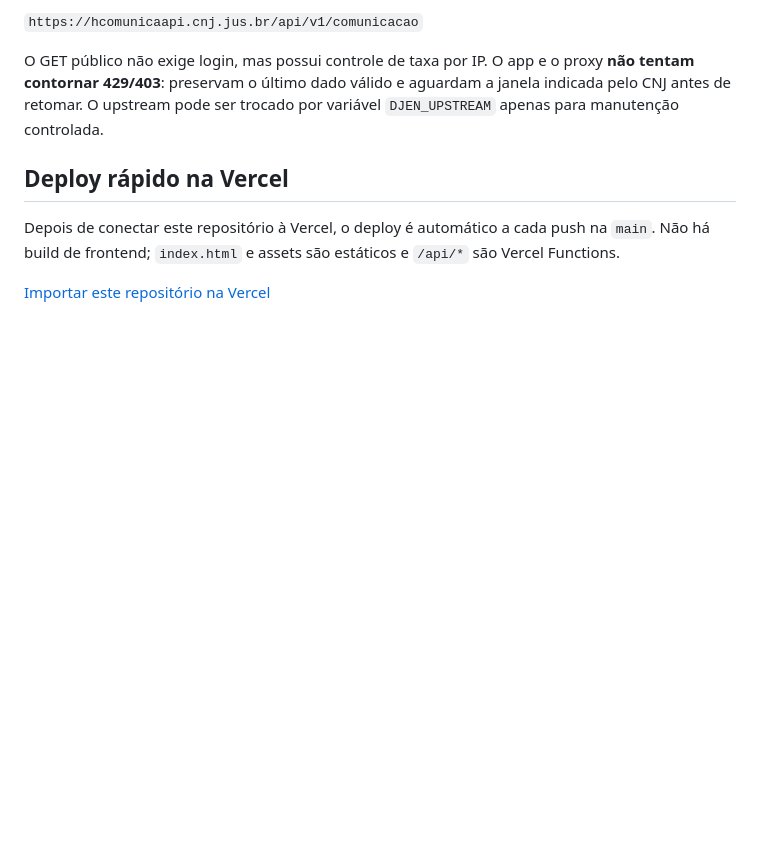
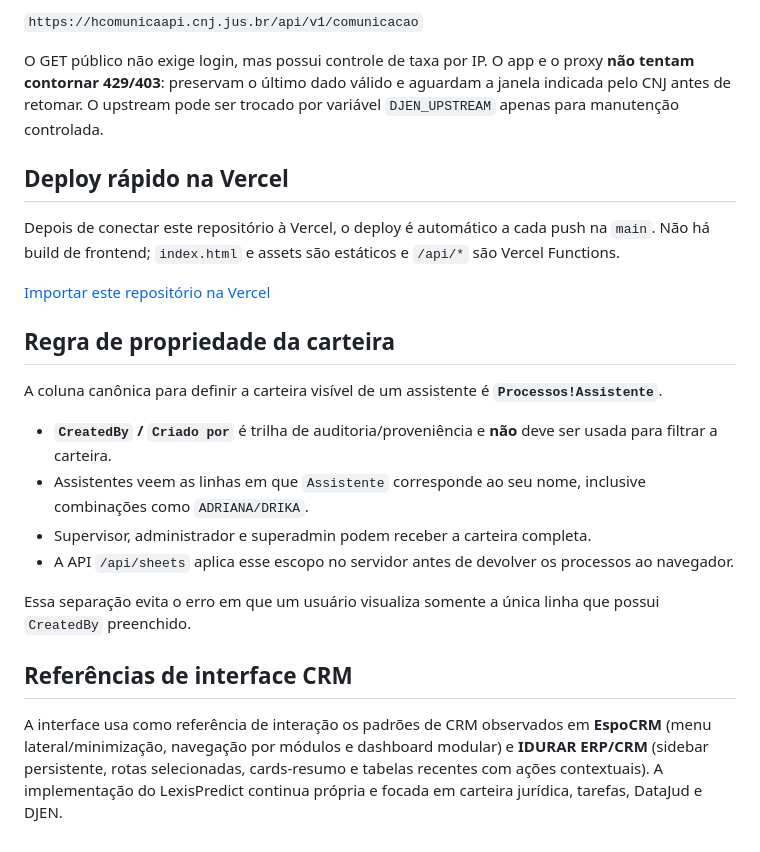
Before and after one commit to W2CAPITAL/LexisPredict-Offline, a Markdown page: README.md, the part around the change. Rendered like a GitHub page; blank space fills up the shorter version.

Commit message:
docs: separar Assistente de CreatedBy e registrar referências CRM

```diff
--- a/README.md
+++ b/README.md
@@ -115,3 +115,18 @@ O GET público não exige login, mas possui controle de taxa por IP. O app e o p
 Depois de conectar este repositório à Vercel, o deploy é automático a cada push na `main`. Não há build de frontend; `index.html` e assets são estáticos e `/api/*` são Vercel Functions.
 
 [Importar este repositório na Vercel](https://vercel.com/new/clone?repository-url=https%3A%2F%2Fgithub.com%2FW2CAPITAL%2FLexisPredict-Offline)
+
+## Regra de propriedade da carteira
+
+A coluna canônica para definir a carteira visível de um assistente é **`Processos!Assistente`**.
+
+- **`CreatedBy` / `Criado por`** é trilha de auditoria/proveniência e **não** deve ser usada para filtrar a carteira.
+- Assistentes veem as linhas em que `Assistente` corresponde ao seu nome, inclusive combinações como `ADRIANA/DRIKA`.
+- Supervisor, administrador e superadmin podem receber a carteira completa.
+- A API `/api/sheets` aplica esse escopo no servidor antes de devolver os processos ao navegador.
+
+Essa separação evita o erro em que um usuário visualiza somente a única linha que possui `CreatedBy` preenchido.
+
+## Referências de interface CRM
+
+A interface usa como referência de interação os padrões de CRM observados em **EspoCRM** (menu lateral/minimização, navegação por módulos e dashboard modular) e **IDURAR ERP/CRM** (sidebar persistente, rotas selecionadas, cards-resumo e tabelas recentes com ações contextuais). A implementação do LexisPredict continua própria e focada em carteira jurídica, tarefas, DataJud e DJEN.
```
